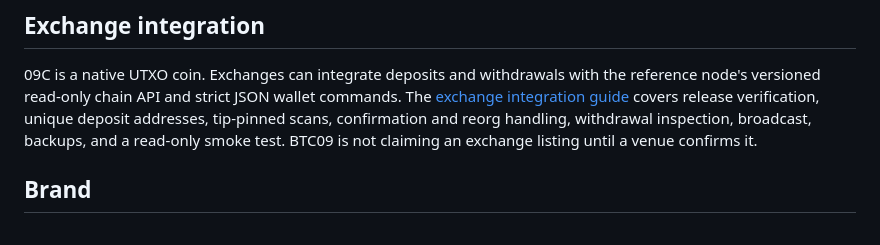
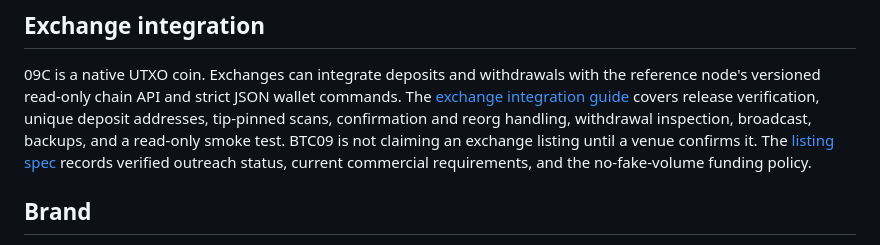
Before and after one commit to krutftw/bitcoin09, a Markdown page: README.md, the part around the change. GitHub-like rendering.

Commit message:
docs: record exchange outreach and funding policy (#16)

```diff
--- a/README.md
+++ b/README.md
@@ -266,6 +266,8 @@ commands. The [exchange integration guide](docs/EXCHANGE-INTEGRATION.md) covers
 release verification, unique deposit addresses, tip-pinned scans, confirmation
 and reorg handling, withdrawal inspection, broadcast, backups, and a read-only
 smoke test. BTC09 is not claiming an exchange listing until a venue confirms it.
+The [listing spec](docs/EXCHANGE-LISTING.md) records verified outreach status,
+current commercial requirements, and the no-fake-volume funding policy.
 
 ## Brand
 
```
Also changed, not shown: docs/COINEX-LISTING-REQUEST.md (added, +83 -0 lines), docs/EXCHANGE-LISTING.md (+41 -0 lines).
